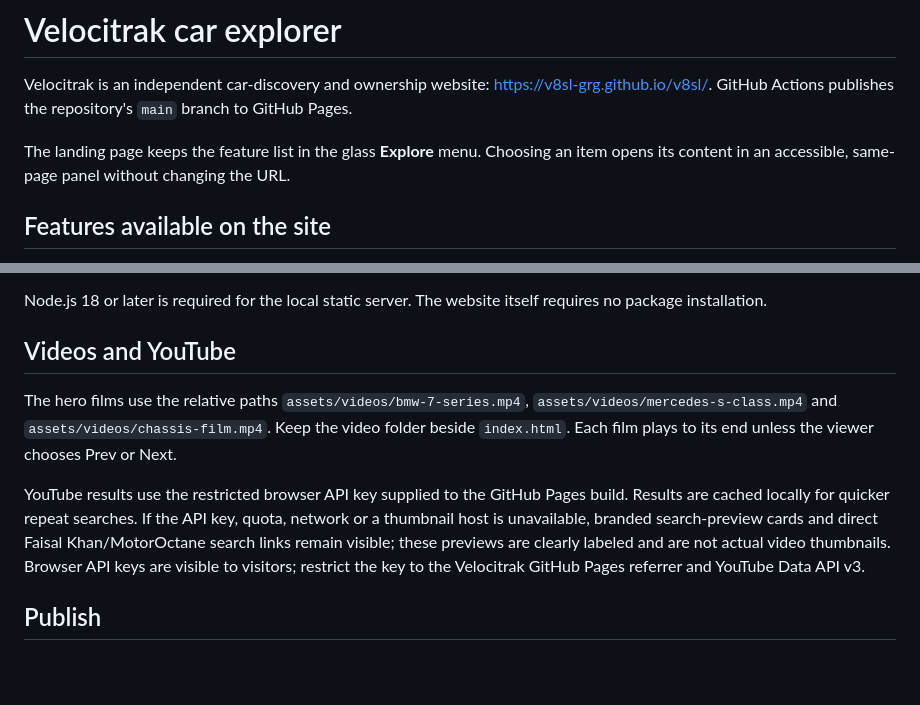
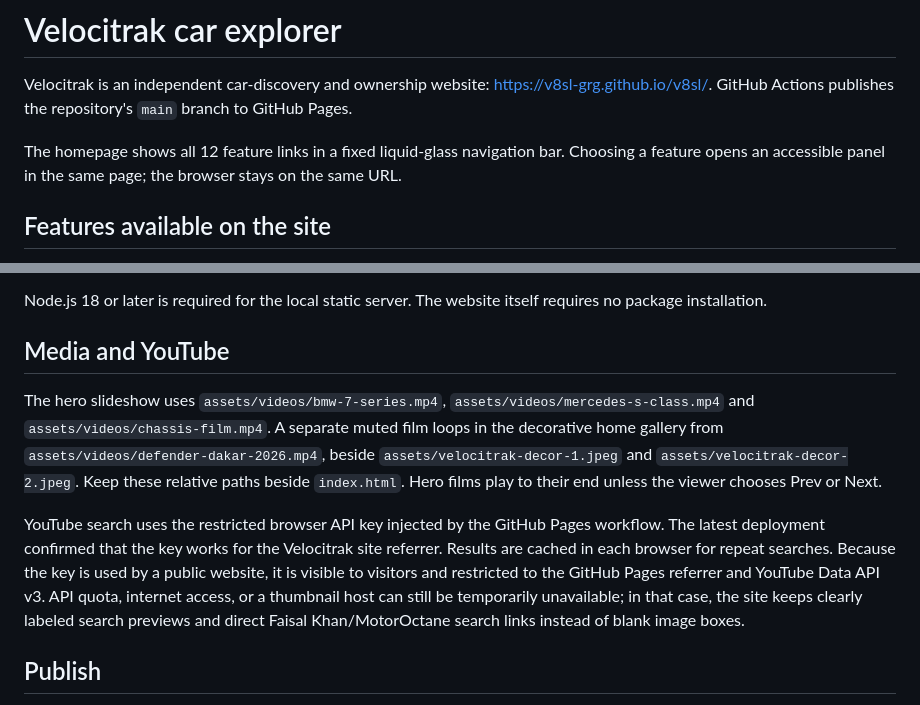
Before and after one commit to autonexuss/v8sl, a Markdown page: README.md, 2 parts joined by grey strips. Drawn GitHub-style; blank space fills up the shorter version.

Commit message:
Update Velocitrak project and media instructions

```diff
--- a/README.md
+++ b/README.md
@@ -2,7 +2,7 @@
 
 Velocitrak is an independent car-discovery and ownership website: <https://v8sl-grg.github.io/v8sl/>. GitHub Actions publishes the repository's `main` branch to GitHub Pages.
 
-The landing page keeps the feature list in the glass **Explore** menu. Choosing an item opens its content in an accessible, same-page panel without changing the URL.
+The homepage shows all 12 feature links in a fixed liquid-glass navigation bar. Choosing a feature opens an accessible panel in the same page; the browser stays on the same URL.
 
 ## Features available on the site
 
@@ -33,12 +33,11 @@ The project remains in no-billing mode. No service account key or payment detail
 
 Node.js 18 or later is required for the local static server. The website itself requires no package installation.
 
-## Videos and YouTube
+## Media and YouTube
 
-The hero films use the relative paths `assets/videos/bmw-7-series.mp4`, `assets/videos/mercedes-s-class.mp4` and `assets/videos/chassis-film.mp4`. Keep the video folder beside `index.html`. Each film plays to its end unless the viewer chooses Prev or Next.
+The hero slideshow uses `assets/videos/bmw-7-series.mp4`, `assets/videos/mercedes-s-class.mp4` and `assets/videos/chassis-film.mp4`. A separate muted film loops in the decorative home gallery from `assets/videos/defender-dakar-2026.mp4`, beside `assets/velocitrak-decor-1.jpeg` and `assets/velocitrak-decor-2.jpeg`. Keep these relative paths beside `index.html`. Hero films play to their end unless the viewer chooses Prev or Next.
 
-YouTube results use the restricted browser API key supplied to the GitHub Pages build. Results are cached locally for quicker repeat searches. If the API key, quota, network or a thumbnail host is unavailable, branded search-preview cards and direct Faisal Khan/MotorOctane search links remain visible; these previews are clearly labeled and are not actual video thumbnails. Browser API keys are visible to visitors; restrict the key to the Velocitrak GitHub Pages referrer and YouTube Data API v3.
-
+YouTube search uses the restricted browser API key injected by the GitHub Pages workflow. The latest deployment confirmed that the key works for the Velocitrak site referrer. Results are cached in each browser for repeat searches. Because the key is used by a public website, it is visible to visitors and restricted to the GitHub Pages referrer and YouTube Data API v3. API quota, internet access, or a thumbnail host can still be temporarily unavailable; in that case, the site keeps clearly labeled search previews and direct Faisal Khan/MotorOctane search links instead of blank image boxes.
 ## Publish
 
 GitHub Actions publishes `main` to GitHub Pages with relative asset paths. The static site does not require a Firebase project or billing account.
```
